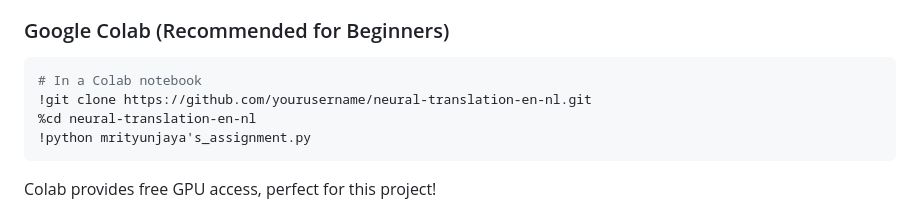
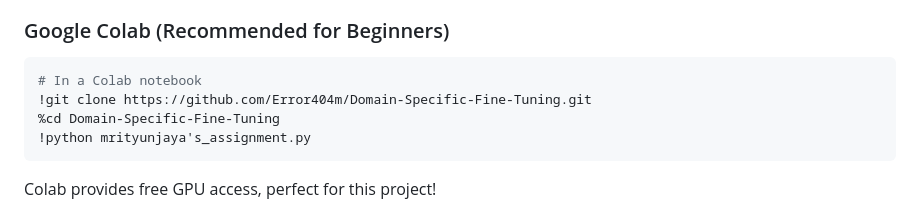
Before and after one commit to Error404m/Domain-Specific-Fine-Tuning, a Markdown page: README.md, the part around the change. GitHub-like rendering.

````diff
--- a/README.md
+++ b/README.md
@@ -197,8 +197,8 @@ This will:
 
 ```python
 # In a Colab notebook
-!git clone https://github.com/yourusername/neural-translation-en-nl.git
-%cd neural-translation-en-nl
+!git clone https://github.com/Error404m/Domain-Specific-Fine-Tuning.git
+%cd Domain-Specific-Fine-Tuning
 !python mrityunjaya's_assignment.py
 ```
 
````
